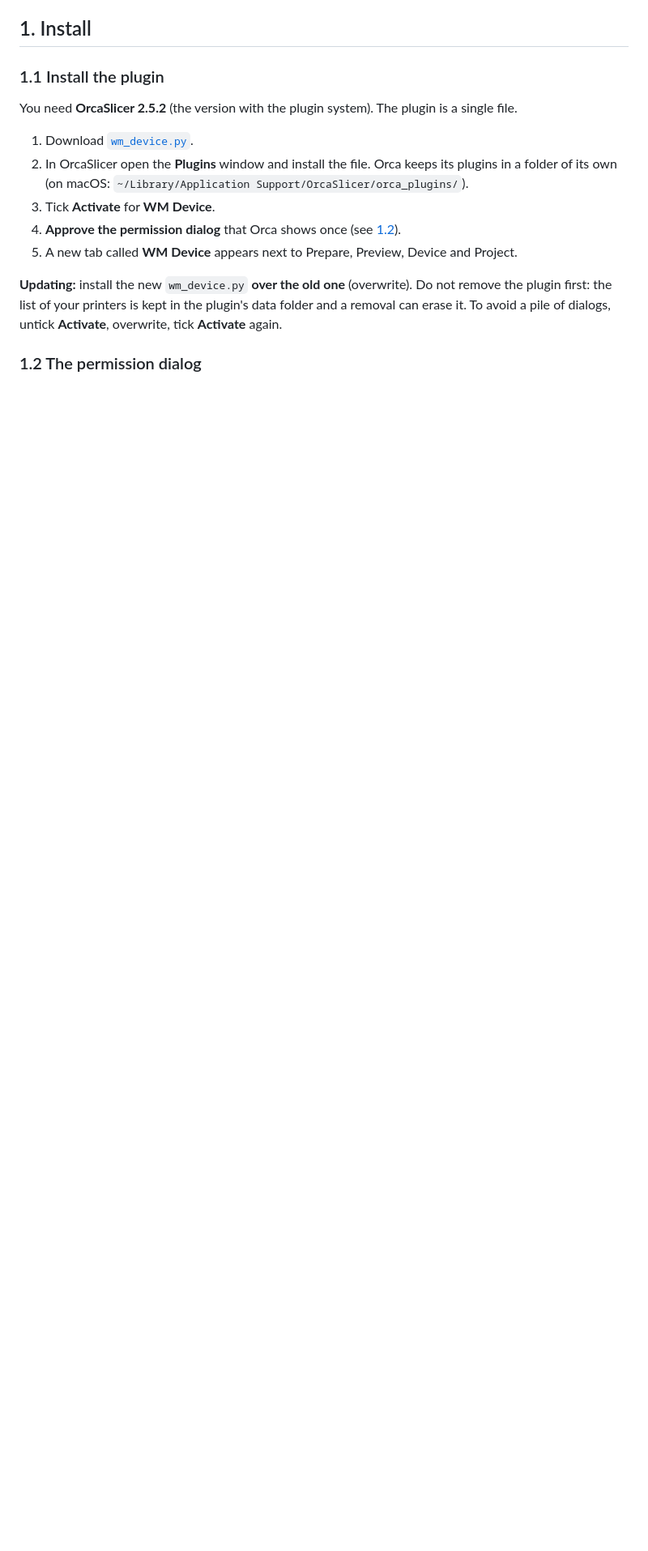
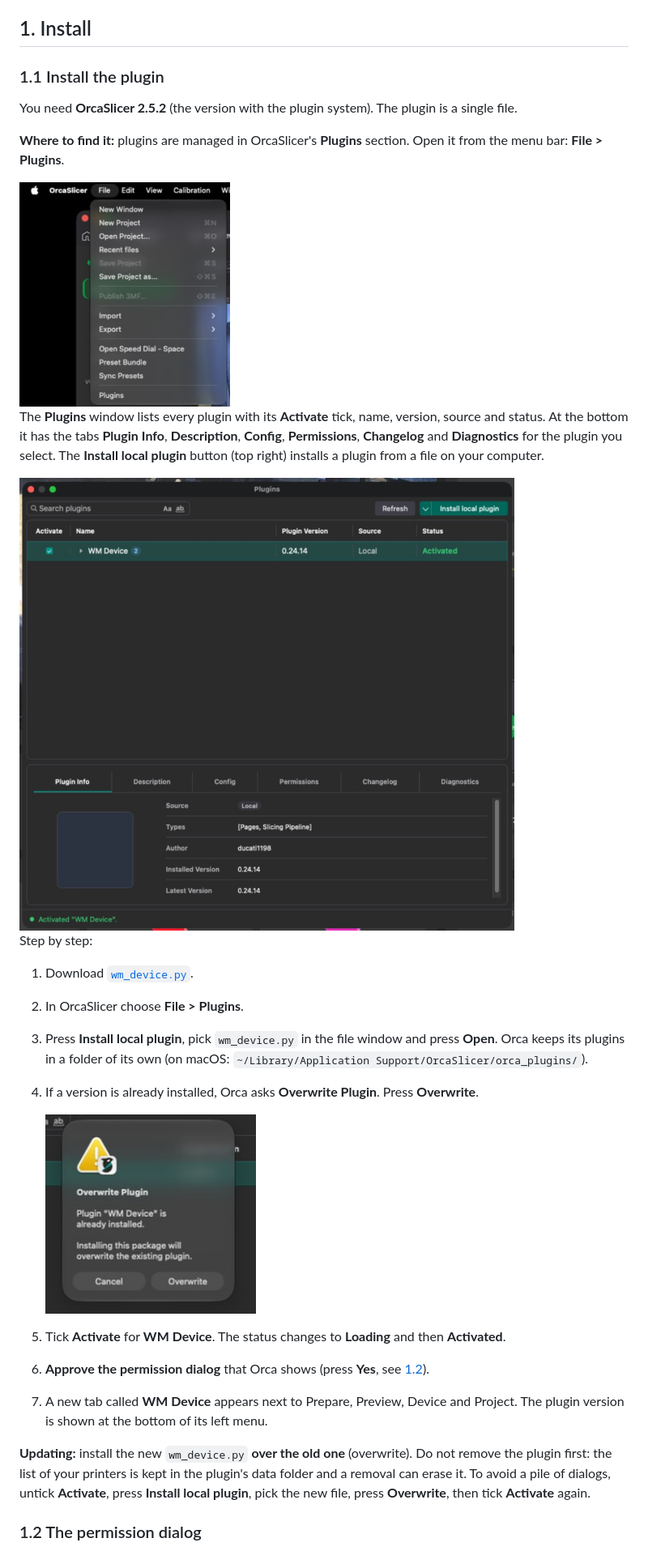
Before and after one commit to ducati1198/wm-orca-slicer-plugin, a Markdown page: README.md, the part around one of its changes. Shown at 81% size. Drawn GitHub-style; pictures changed too: docs/img/orca-file-menu-plugins.png (added), docs/img/orca-overwrite-dialog.png (added), docs/img/orca-plugins-window.png (added); blank space fills up the shorter version.

Commit message:
README: add install pictures and Plugins window steps
Pictures of File > Plugins, the Plugins window, the Overwrite question, the
permission dialog and the WM Device tab (printer addresses covered), with the
step by step install written around them.

Co-Authored-By: Claude Sonnet 5.5 <noreply@anthropic.com>
Claude-Session: https://claude.ai/code/session_0188cJYS5xE9KEqzi2aw722n

```diff
--- a/README.md
+++ b/README.md
@@ -74,13 +74,27 @@ This is a community project, not made or supported by WonderMaker or by the Orca
 
 You need **OrcaSlicer 2.5.2** (the version with the plugin system). The plugin is a single file.
 
+**Where to find it:** plugins are managed in OrcaSlicer's **Plugins** section. Open it from the menu bar: **File > Plugins**.
+
+<img src="docs/img/orca-file-menu-plugins.png" alt="OrcaSlicer File menu with Plugins at the bottom" width="260">
+
+The **Plugins** window lists every plugin with its **Activate** tick, name, version, source and status. At the bottom it has the tabs **Plugin Info**, **Description**, **Config**, **Permissions**, **Changelog** and **Diagnostics** for the plugin you select. The **Install local plugin** button (top right) installs a plugin from a file on your computer.
+
+<img src="docs/img/orca-plugins-window.png" alt="OrcaSlicer Plugins window with WM Device activated" width="640">
+
+Step by step:
+
 1. Download [`wm_device.py`](wm_device.py).
-2. In OrcaSlicer open the **Plugins** window and install the file. Orca keeps its plugins in a folder of its own (on macOS: `~/Library/Application Support/OrcaSlicer/orca_plugins/`).
-3. Tick **Activate** for **WM Device**.
-4. **Approve the permission dialog** that Orca shows once (see [1.2](#12-the-permission-dialog)).
-5. A new tab called **WM Device** appears next to Prepare, Preview, Device and Project.
+2. In OrcaSlicer choose **File > Plugins**.
+3. Press **Install local plugin**, pick `wm_device.py` in the file window and press **Open**. Orca keeps its plugins in a folder of its own (on macOS: `~/Library/Application Support/OrcaSlicer/orca_plugins/`).
+4. If a version is already installed, Orca asks **Overwrite Plugin**. Press **Overwrite**.
 
-**Updating:** install the new `wm_device.py` **over the old one** (overwrite). Do not remove the plugin first: the list of your printers is kept in the plugin's data folder and a removal can erase it. To avoid a pile of dialogs, untick **Activate**, overwrite, tick **Activate** again.
+   <img src="docs/img/orca-overwrite-dialog.png" alt="Overwrite Plugin question" width="260">
+5. Tick **Activate** for **WM Device**. The status changes to **Loading** and then **Activated**.
+6. **Approve the permission dialog** that Orca shows (press **Yes**, see [1.2](#12-the-permission-dialog)).
+7. A new tab called **WM Device** appears next to Prepare, Preview, Device and Project. The plugin version is shown at the bottom of its left menu.
+
+**Updating:** install the new `wm_device.py` **over the old one** (overwrite). Do not remove the plugin first: the list of your printers is kept in the plugin's data folder and a removal can erase it. To avoid a pile of dialogs, untick **Activate**, press **Install local plugin**, pick the new file, press **Overwrite**, then tick **Activate** again.
 
 ### 1.2 The permission dialog
 
```
Also changed, not shown: other parts of README.md (+11 -2 lines), docs/img/device-tab.png (added), docs/img/orca-permission-dialog.png (added).
